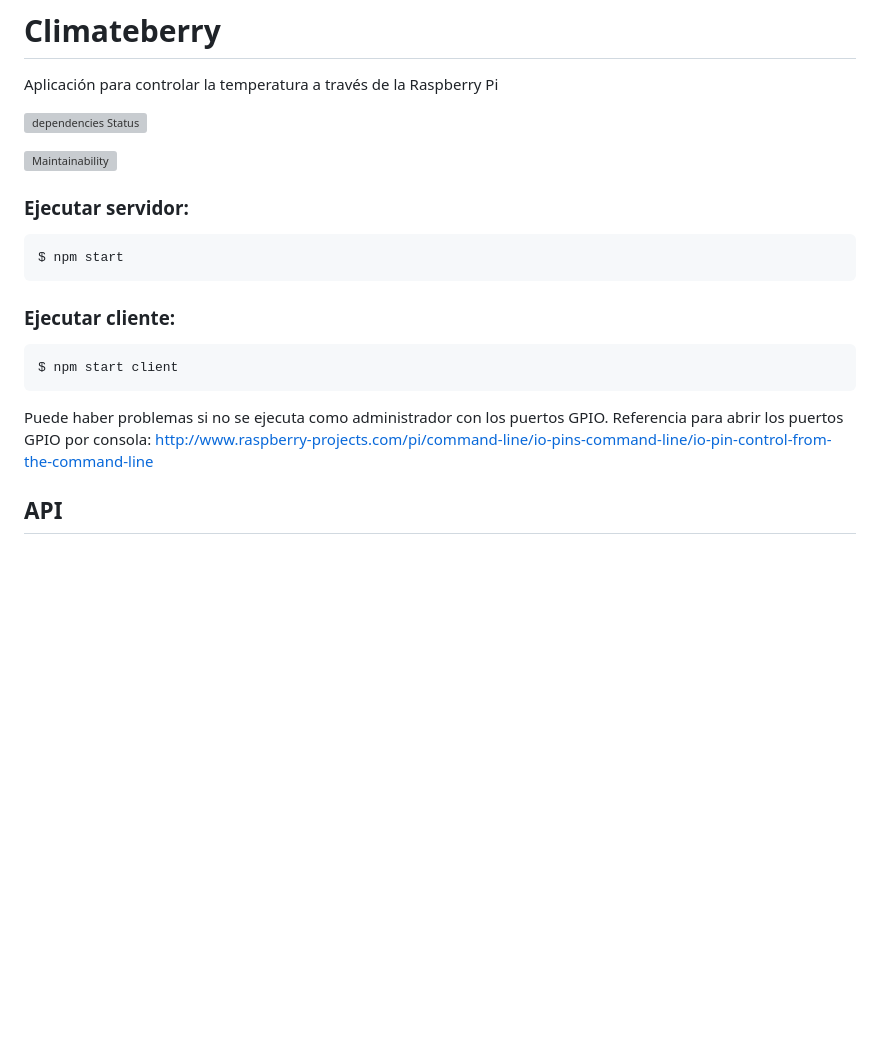
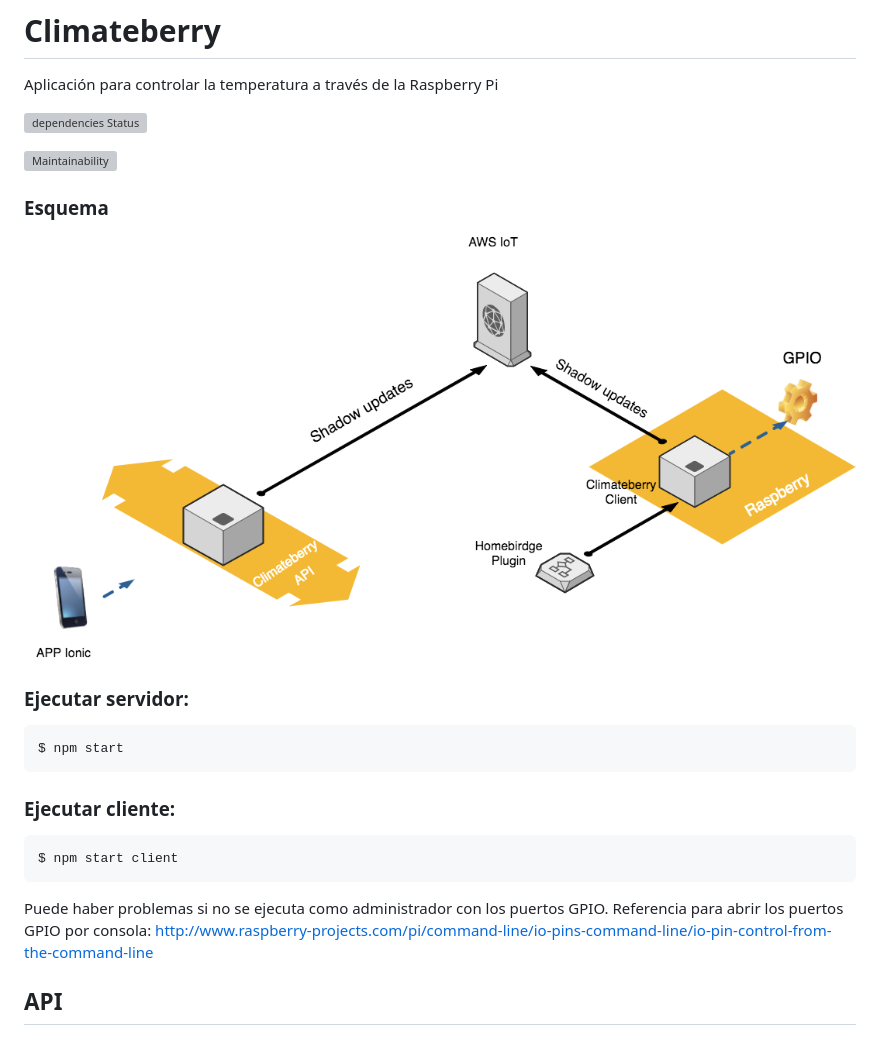
Before and after one commit to francisco-navarro/climateberry, a Markdown page: README.md, the part around the change. Drawn GitHub-style; pictures changed too: climateberry.png (added); blank space fills up the shorter version; grey boxes are pictures that could not be loaded.

Commit message:
schema

````diff
--- a/README.md
+++ b/README.md
@@ -5,6 +5,11 @@ Aplicación para controlar la temperatura a través de la Raspberry Pi
 [![dependencies Status](https://david-dm.org/francisco-navarro/climateberry/status.svg)](https://david-dm.org/francisco-navarro/climateberry)
 
 [![Maintainability](https://api.codeclimate.com/v1/badges/2ef2da957540815fb42a/maintainability)](https://codeclimate.com/github/francisco-navarro/climateberry/maintainability)
+
+### Esquema
+
+![Screenshot](climateberry.png)
+
 
 ### Ejecutar servidor:
 
@@ -22,6 +27,7 @@ $ npm start client
 ```
 
 Puede haber problemas si no se ejecuta como administrador con los puertos GPIO. Referencia para abrir los puertos GPIO por consola: http://www.raspberry-projects.com/pi/command-line/io-pins-command-line/io-pin-control-from-the-command-line
+
 
 
 ## API
````
